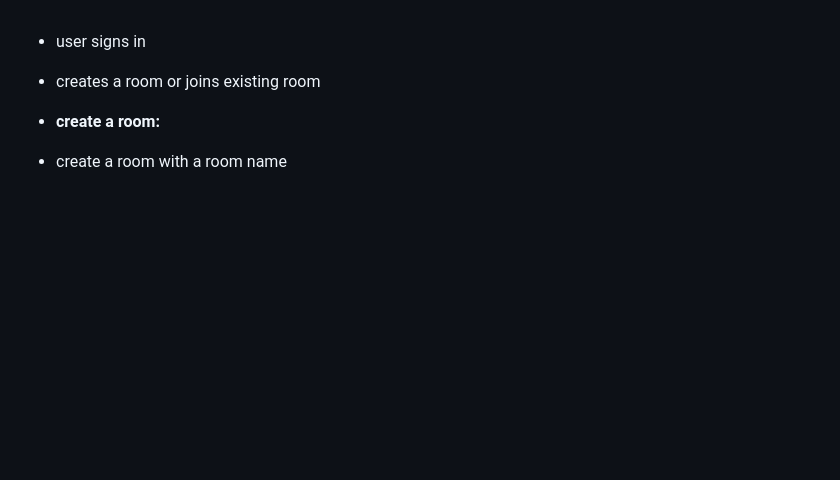
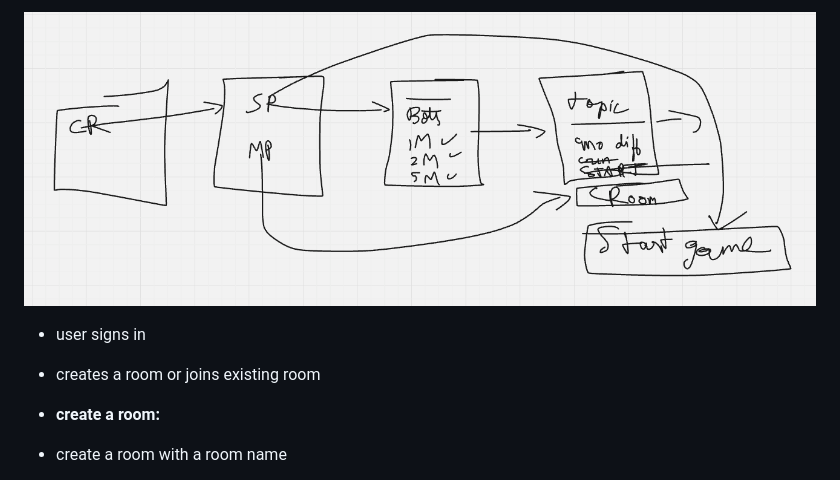
Before and after one commit to thevoid12/brainwars, a Markdown page: desgin_doc.md, the part around the change. Rendered like a GitHub page; pictures changed too: design.png (added); blank space fills up the shorter version.

```diff
--- a/desgin_doc.md
+++ b/desgin_doc.md
@@ -1,3 +1,4 @@
+![design](design.png)
 - user signs in
 - creates a room or joins existing room
 - **create a room:**
```
Also changed, not shown: 8 other files.
